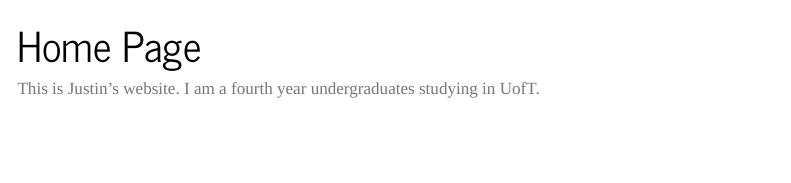
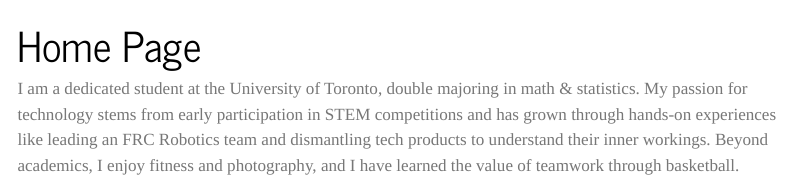
Before and after one commit to iJustinn/website_1, a Quarto document (index.qmd): the page in a window 1100 px wide, from its top. Rendered offline with R 4.5, knitr and Pandoc in place of Quarto, with nearby package versions; menus at the side of the page are left out.

Commit message:
home page updated

```diff
--- a/index.qmd
+++ b/index.qmd
@@ -2,4 +2,4 @@
 title: "Home Page"
 ---
 
-This is Justin's website. I am a fourth year undergraduates studying in UofT.
+I am a dedicated student at the University of Toronto, double majoring in math & statistics. My passion for technology stems from early participation in STEM competitions and has grown through hands-on experiences like leading an FRC Robotics team and dismantling tech products to understand their inner workings. Beyond academics, I enjoy fitness and photography, and I have learned the value of teamwork through basketball.
```
